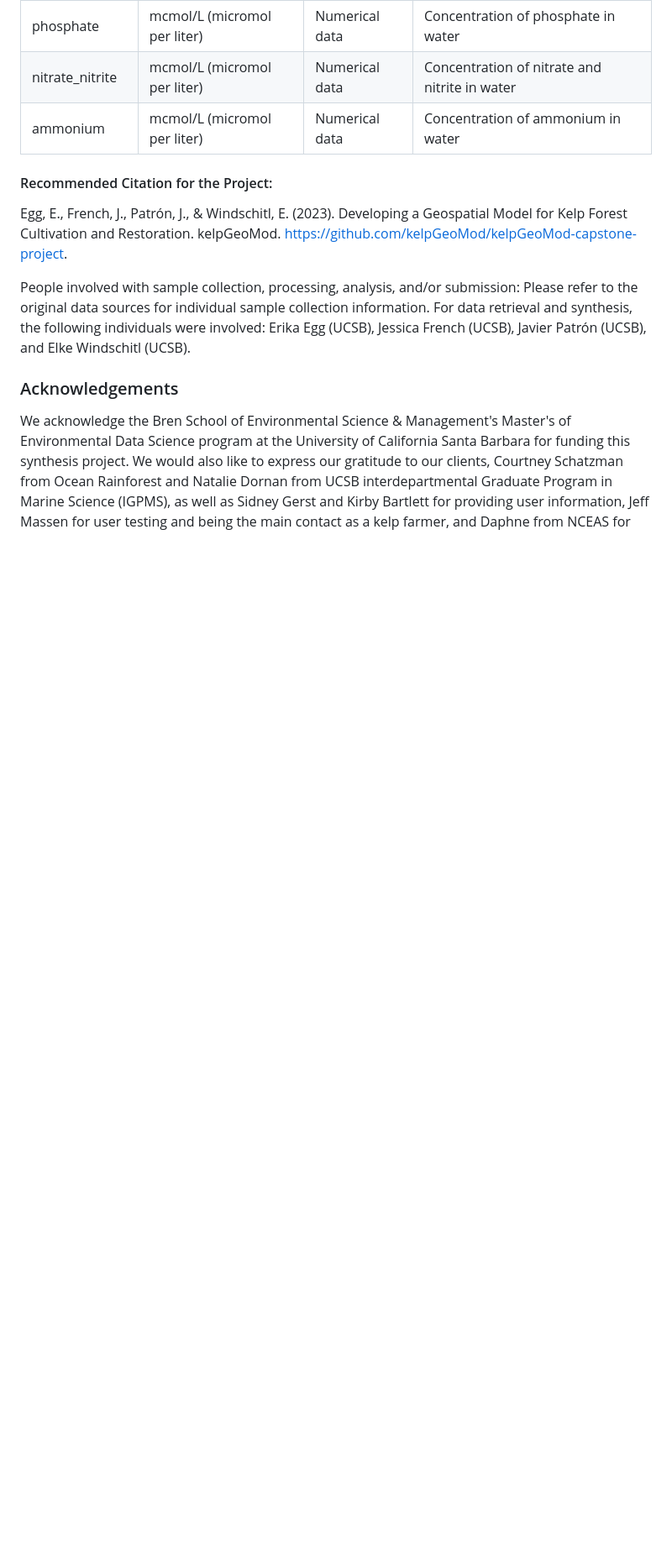
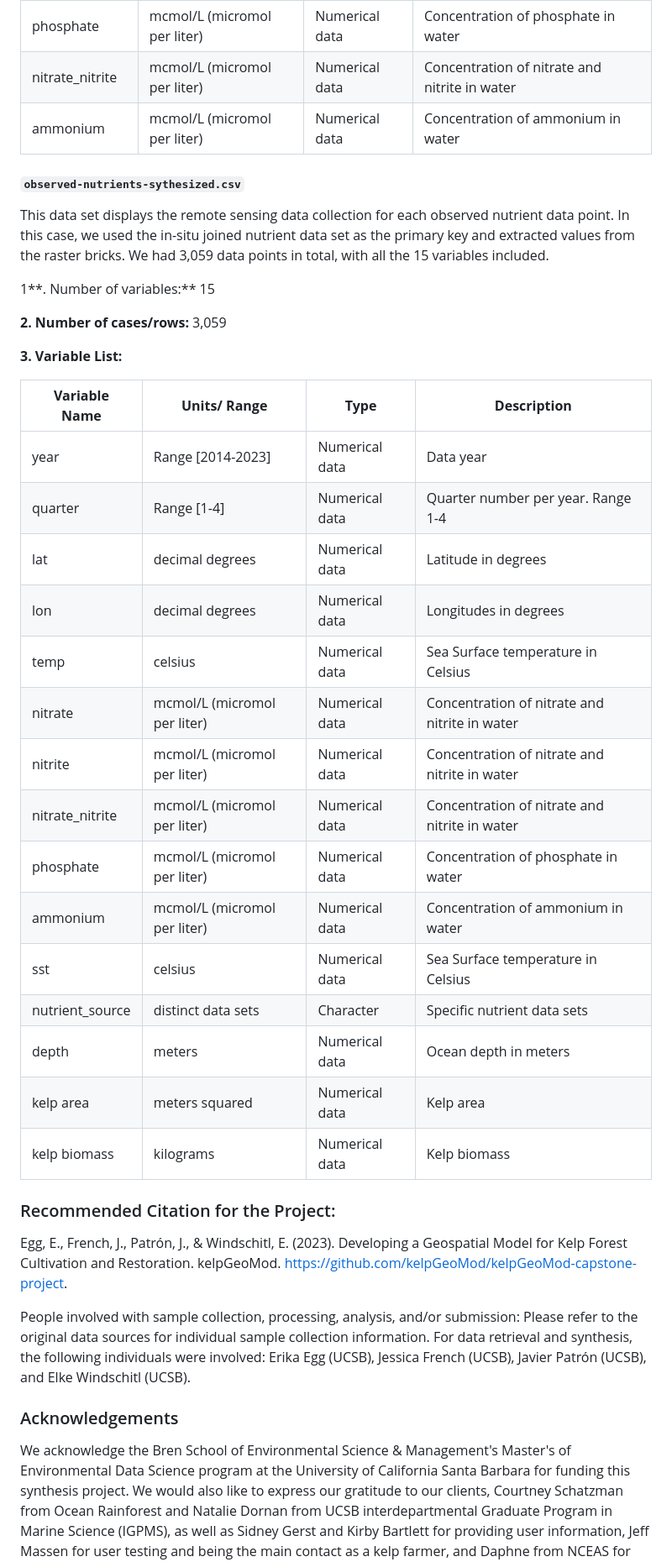
Before and after one commit to elkewind/kelpGeoMod-capstone-project, a Markdown page: README.md, the part around the change printed below. Shown: that part at 84% size. Rendered like a GitHub page; blank space fills up the shorter version.

```diff
--- a/README.md
+++ b/README.md
@@ -246,7 +151,35 @@ See links above and information below on how data were joined.
 | nitrate_nitrite   | mcmol/L (micromol per liter) | Numerical data | Concentration of nitrate and nitrite in water |
 | ammonium          | mcmol/L (micromol per liter) | Numerical data | Concentration of ammonium in water            |
 
-#### Recommended Citation for the Project:
+#### `observed-nutrients-sythesized.csv`
+
+This data set displays the remote sensing data collection for each observed nutrient data point. In this case, we used the in-situ joined nutrient data set as the primary key and extracted values from the raster bricks. We had 3,059 data points in total, with all the 15 variables included.
+
+1**. Number of variables:** 15
+
+**2. Number of cases/rows:** 3,059
+
+**3. Variable List:**
+
+| **Variable Name** | **Units/ Range**             | **Type**       | **Description**                               |
+|-------------------|------------------------------|----------------|-----------------------------------------------|
+| year              | Range [2014-2023]            | Numerical data | Data year                                     |
+| quarter           | Range [1-4]                  | Numerical data | Quarter number per year. Range 1-4            |
+| lat               | decimal degrees              | Numerical data | Latitude in degrees                           |
+| lon               | decimal degrees              | Numerical data | Longitudes in degrees                         |
+| temp              | celsius                      | Numerical data | Sea Surface temperature in Celsius            |
+| nitrate           | mcmol/L (micromol per liter) | Numerical data | Concentration of nitrate and nitrite in water |
+| nitrite           | mcmol/L (micromol per liter) | Numerical data | Concentration of nitrate and nitrite in water |
+| nitrate_nitrite   | mcmol/L (micromol per liter) | Numerical data | Concentration of nitrate and nitrite in water |
+| phosphate         | mcmol/L (micromol per liter) | Numerical data | Concentration of phosphate in water           |
+| ammonium          | mcmol/L (micromol per liter) | Numerical data | Concentration of ammonium in water            |
+| sst               | celsius                      | Numerical data | Sea Surface temperature in Celsius            |
+| nutrient_source   | distinct data sets           | Character      | Specific nutrient data sets                   |
+| depth             | meters                       | Numerical data | Ocean depth in meters                         |
+| kelp area         | meters squared               | Numerical data | Kelp area                                     |
+| kelp biomass      | kilograms                    | Numerical data | Kelp biomass                                  |
+
+### Recommended Citation for the Project:
 
 Egg, E., French, J., Patrón, J., & Windschitl, E. (2023). Developing a Geospatial Model for Kelp Forest Cultivation and Restoration. kelpGeoMod. <https://github.com/kelpGeoMod/kelpGeoMod-capstone-project>.
 
```
Also changed, not shown: other parts of README.md (+28 -134 lines).
